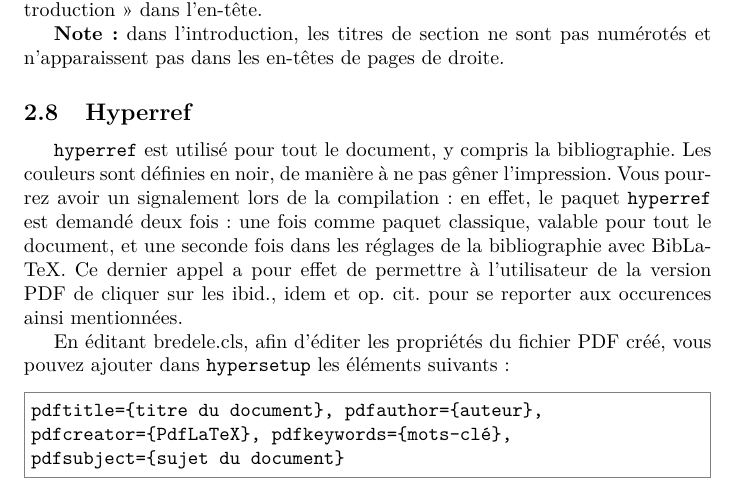
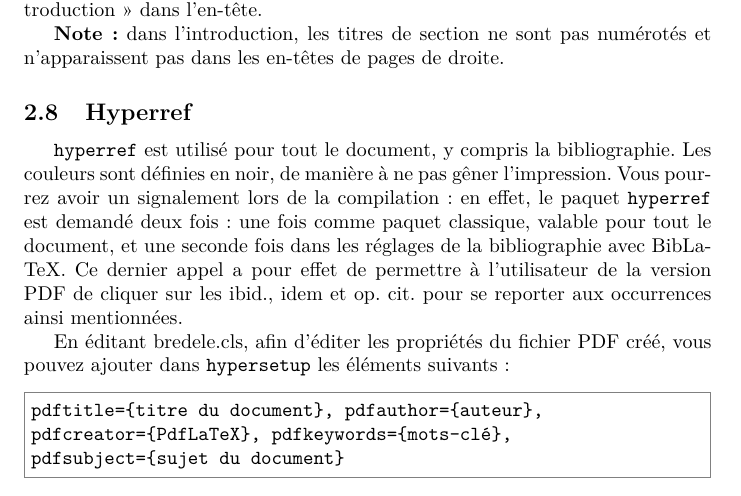
Before and after one commit to framatophe/Bredele, a LaTeX document (manuel_bredele.tex): part of page 4 of 7, cut so that both start at the same text. Compiled offline with LaTeX, dvips and Ghostscript.

Commit message:
Correction

```diff
--- a/manuel_bredele.tex
+++ b/manuel_bredele.tex
@@ -152,7 +152,7 @@ La commande \verb!\chaptermark{Introduction}! nous permet de conserver «~Introd
 
 
 \subsection{Hyperref}
-\verb!hyperref! est utilisé pour tout le document, y compris la bibliographie. Les couleurs sont définies en noir, de manière à ne pas g\^ener l'impression. Vous pourrez avoir un signalement lors de la compilation : en effet, le paquet \verb!hyperref! est demandé deux fois : une fois comme paquet classique, valable pour tout le document, et une seconde fois dans les réglages de la bibliographie avec BibLaTeX. Ce dernier appel a pour effet de permettre à l'utilisateur de la version PDF de cliquer sur les ibid., idem et op. cit. pour se reporter aux occurences ainsi mentionnées.
+\verb!hyperref! est utilisé pour tout le document, y compris la bibliographie. Les couleurs sont définies en noir, de manière à ne pas g\^ener l'impression. Vous pourrez avoir un signalement lors de la compilation : en effet, le paquet \verb!hyperref! est demandé deux fois : une fois comme paquet classique, valable pour tout le document, et une seconde fois dans les réglages de la bibliographie avec BibLaTeX. Ce dernier appel a pour effet de permettre à l'utilisateur de la version PDF de cliquer sur les ibid., idem et op. cit. pour se reporter aux occurrences ainsi mentionnées.
 
 En éditant bredele.cls, afin d'éditer les propriétés du fichier PDF créé, vous pouvez ajouter dans \verb!hypersetup! les éléments suivants:
 \begin{Verbatim}[frame=single, framerule=0.2mm, rulecolor=\color{gray}]
```
